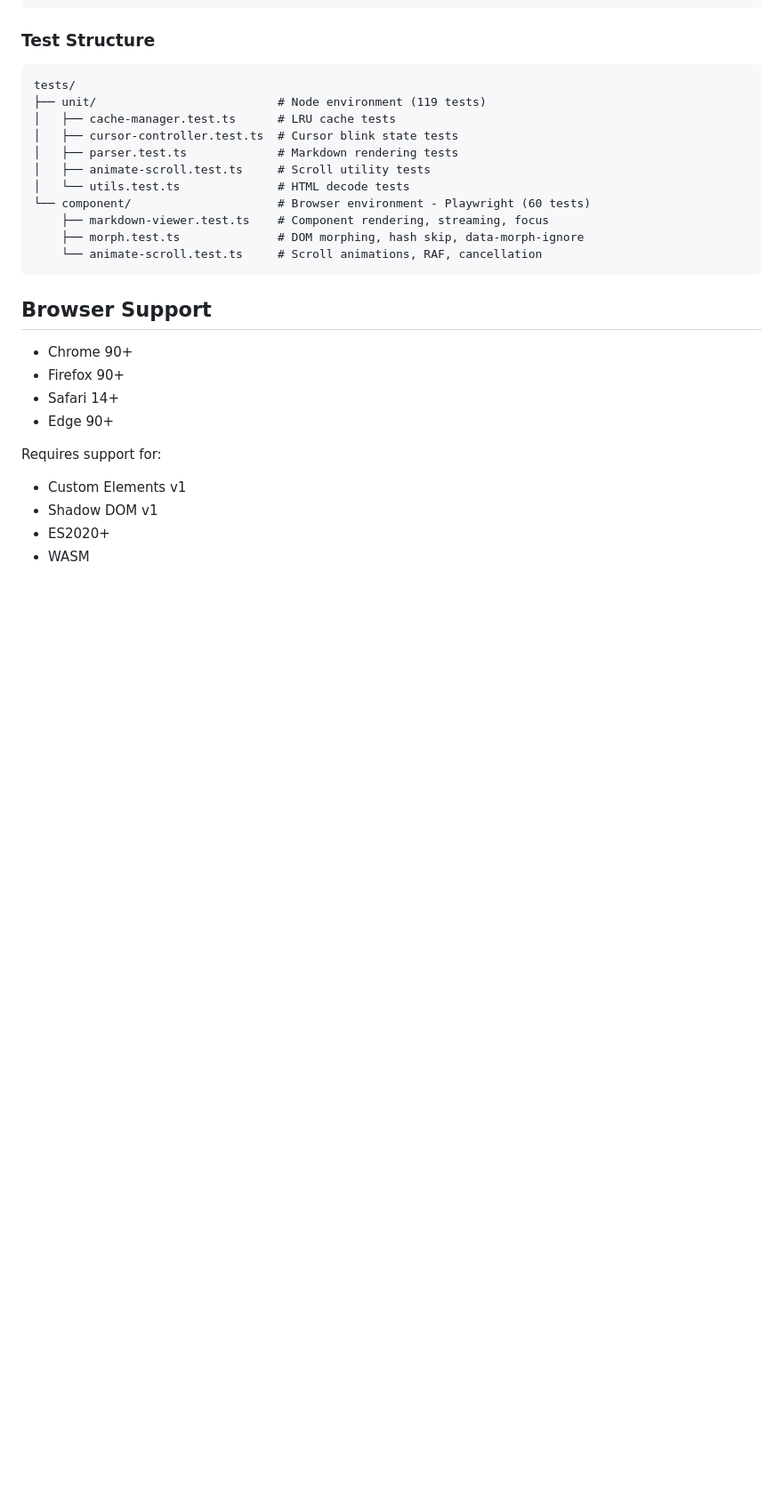
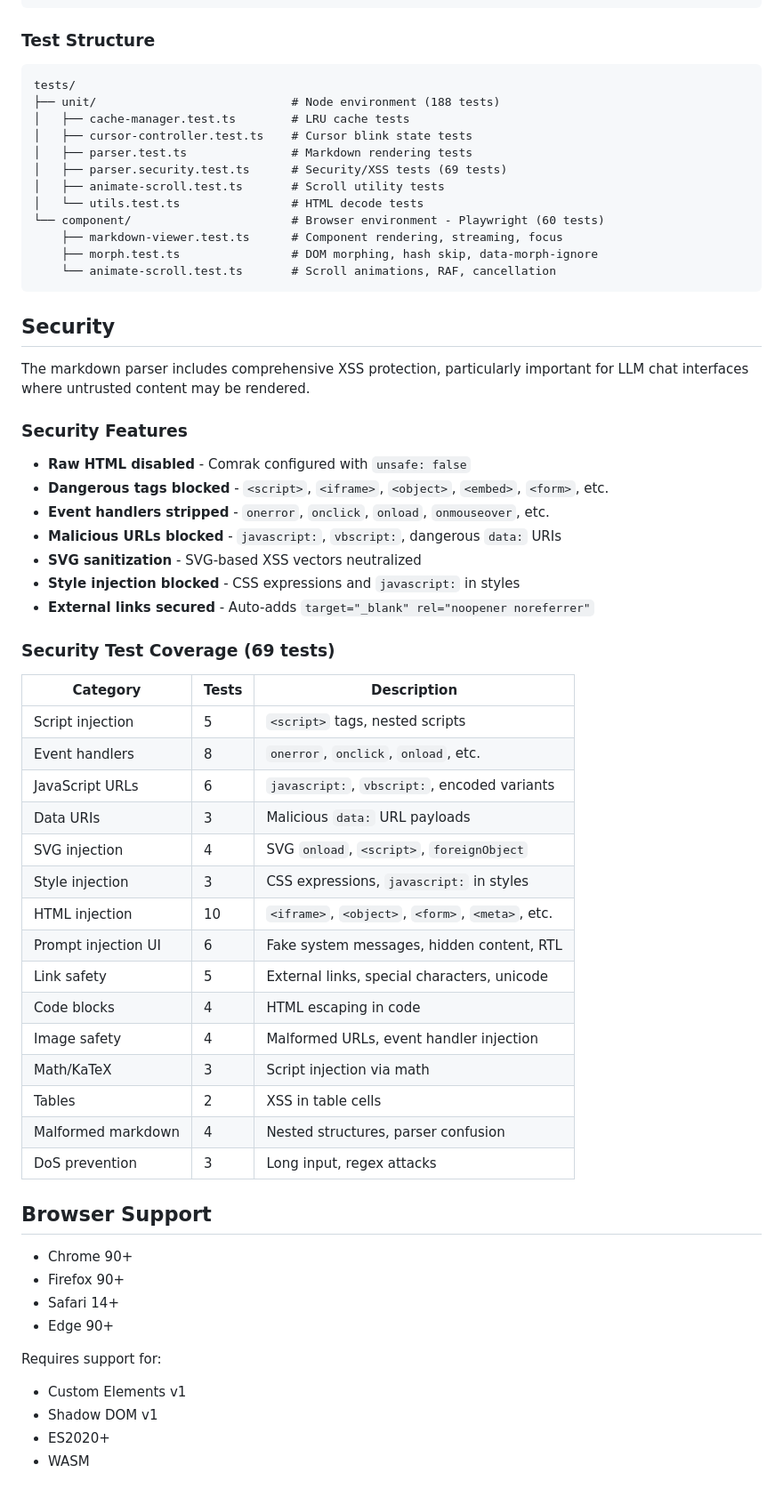
Before and after one commit to jveres/lit-markdown-viewer, a Markdown page: README.md, the part around one of its changes. Shown at 89% size. Drawn GitHub-style; blank space fills up the shorter version.

Commit message:
docs: add security section to README
- Add XSS Protection to features list
- Add comprehensive Security section with:
  - Security features overview
  - Test coverage table (69 tests across 15 categories)
- Update test structure to include security tests
- Update test count (188 unit + 60 component = 248 total)

````diff
--- a/README.md
+++ b/README.md
@@ -382,17 +383,52 @@ npm run test:component:coverage  # Component tests (istanbul)
 
 ```
 tests/
-├── unit/                          # Node environment (119 tests)
-│   ├── cache-manager.test.ts      # LRU cache tests
-│   ├── cursor-controller.test.ts  # Cursor blink state tests
-│   ├── parser.test.ts             # Markdown rendering tests
-│   ├── animate-scroll.test.ts     # Scroll utility tests
-│   └── utils.test.ts              # HTML decode tests
-└── component/                     # Browser environment - Playwright (60 tests)
-    ├── markdown-viewer.test.ts    # Component rendering, streaming, focus
-    ├── morph.test.ts              # DOM morphing, hash skip, data-morph-ignore
-    └── animate-scroll.test.ts     # Scroll animations, RAF, cancellation
+├── unit/                            # Node environment (188 tests)
+│   ├── cache-manager.test.ts        # LRU cache tests
+│   ├── cursor-controller.test.ts    # Cursor blink state tests
+│   ├── parser.test.ts               # Markdown rendering tests
+│   ├── parser.security.test.ts      # Security/XSS tests (69 tests)
+│   ├── animate-scroll.test.ts       # Scroll utility tests
+│   └── utils.test.ts                # HTML decode tests
+└── component/                       # Browser environment - Playwright (60 tests)
+    ├── markdown-viewer.test.ts      # Component rendering, streaming, focus
+    ├── morph.test.ts                # DOM morphing, hash skip, data-morph-ignore
+    └── animate-scroll.test.ts       # Scroll animations, RAF, cancellation
 ```
+
+## Security
+
+The markdown parser includes comprehensive XSS protection, particularly important for LLM chat interfaces where untrusted content may be rendered.
+
+### Security Features
+
+- **Raw HTML disabled** - Comrak configured with `unsafe: false`
+- **Dangerous tags blocked** - `<script>`, `<iframe>`, `<object>`, `<embed>`, `<form>`, etc.
+- **Event handlers stripped** - `onerror`, `onclick`, `onload`, `onmouseover`, etc.
+- **Malicious URLs blocked** - `javascript:`, `vbscript:`, dangerous `data:` URIs
+- **SVG sanitization** - SVG-based XSS vectors neutralized
+- **Style injection blocked** - CSS expressions and `javascript:` in styles
+- **External links secured** - Auto-adds `target="_blank" rel="noopener noreferrer"`
+
+### Security Test Coverage (69 tests)
+
+| Category | Tests | Description |
+|----------|-------|-------------|
+| Script injection | 5 | `<script>` tags, nested scripts |
+| Event handlers | 8 | `onerror`, `onclick`, `onload`, etc. |
+| JavaScript URLs | 6 | `javascript:`, `vbscript:`, encoded variants |
+| Data URIs | 3 | Malicious `data:` URL payloads |
+| SVG injection | 4 | SVG `onload`, `<script>`, `foreignObject` |
+| Style injection | 3 | CSS expressions, `javascript:` in styles |
+| HTML injection | 10 | `<iframe>`, `<object>`, `<form>`, `<meta>`, etc. |
+| Prompt injection UI | 6 | Fake system messages, hidden content, RTL |
+| Link safety | 5 | External links, special characters, unicode |
+| Code blocks | 4 | HTML escaping in code |
+| Image safety | 4 | Malformed URLs, event handler injection |
+| Math/KaTeX | 3 | Script injection via math |
+| Tables | 2 | XSS in table cells |
+| Malformed markdown | 4 | Nested structures, parser confusion |
+| DoS prevention | 3 | Long input, regex attacks |
 
 ## Browser Support
 
````
Also changed, not shown: other parts of README.md (+1 -0 lines).
